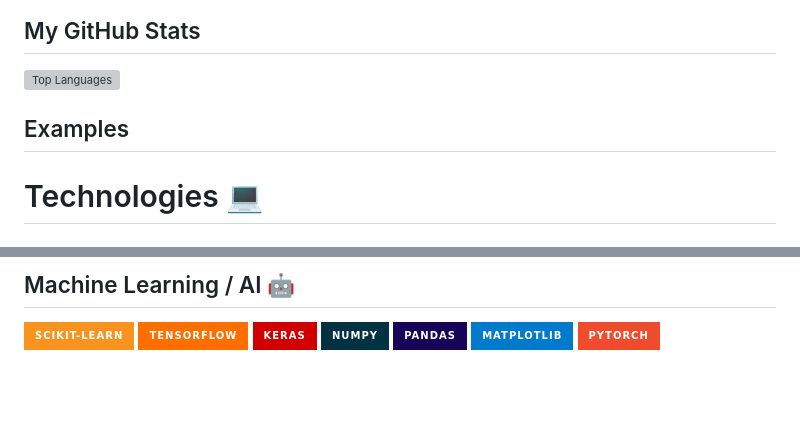
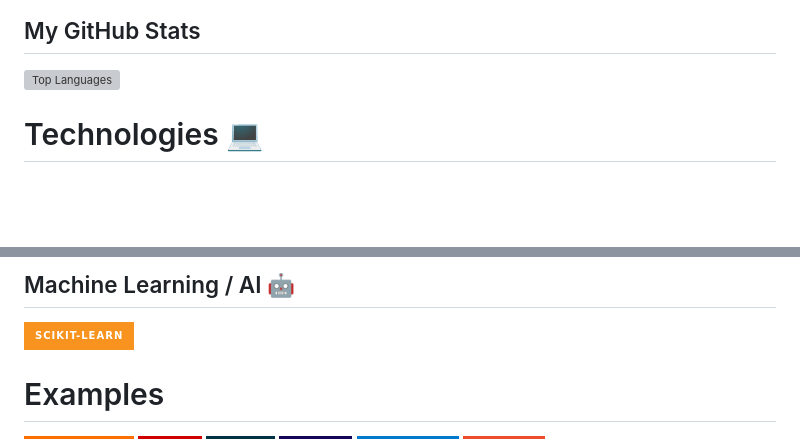
Before and after one commit to Juanxtron/Juanxtron, a Markdown page: README.md, 2 parts joined by grey strips. GitHub-like rendering; badges without logos; blank space fills up the shorter version; grey boxes are pictures that could not be loaded.

```diff
--- a/README.md
+++ b/README.md
@@ -15,9 +15,6 @@ Feel free to reach out if you share similar interests or if you have exciting pr
 ## My GitHub Stats
 
 ![Top Languages](https://github-readme-stats.vercel.app/api/top-langs/?username=Juanxtron&layout=compact&hide_border=true&title_color=ffffff&text_color=ffffff&bg_color=151515)
-
-## Examples
-
 
 # Technologies 💻
 
@@ -44,6 +41,8 @@ Feel free to reach out if you share similar interests or if you have exciting pr
 
 ## Machine Learning / AI 🤖
 ![Scikit-learn](https://img.shields.io/badge/Scikit--learn-F7931E?style=for-the-badge&logo=scikit-learn&logoColor=white)
+
+# Examples
 ![TensorFlow](https://img.shields.io/badge/TensorFlow-FF6F00?style=for-the-badge&logo=tensorflow&logoColor=white)
 ![Keras](https://img.shields.io/badge/Keras-D00000?style=for-the-badge&logo=keras&logoColor=white)
 ![NumPy](https://img.shields.io/badge/NumPy-013243?style=for-the-badge&logo=numpy&logoColor=white)
```
